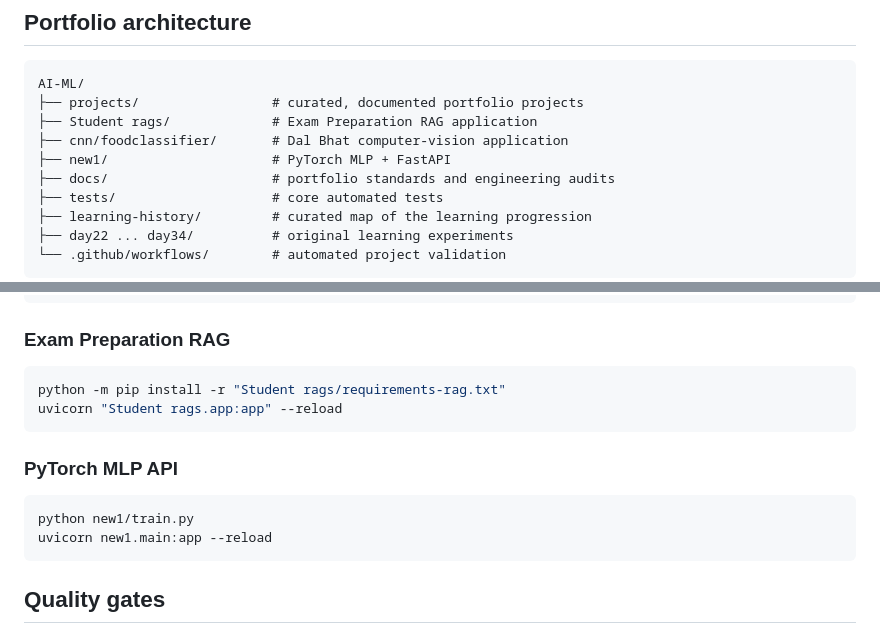
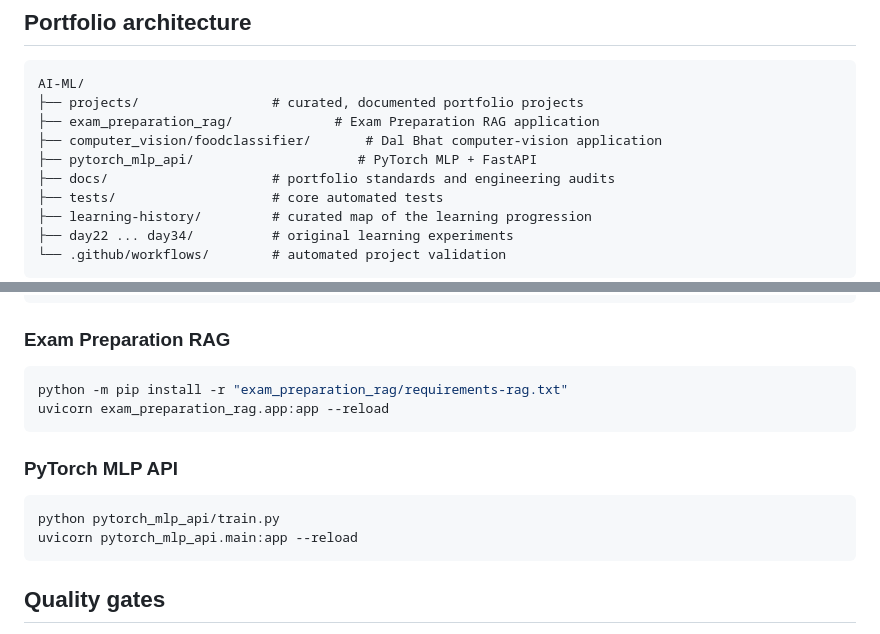
Before and after one commit to aayusholi57-pixel/AI-ML, a Markdown page: README.md, 2 parts joined by grey strips. GitHub-like rendering.

```diff
--- a/README.md
+++ b/README.md
@@ -40,9 +40,9 @@ A practical AI/ML engineering portfolio covering classical machine learning, dee
 ~~~text
 AI-ML/
 ├── projects/                 # curated, documented portfolio projects
-├── Student rags/             # Exam Preparation RAG application
-├── cnn/foodclassifier/       # Dal Bhat computer-vision application
-├── new1/                     # PyTorch MLP + FastAPI
+├── exam_preparation_rag/             # Exam Preparation RAG application
+├── computer_vision/foodclassifier/       # Dal Bhat computer-vision application
+├── pytorch_mlp_api/                     # PyTorch MLP + FastAPI
 ├── docs/                     # portfolio standards and engineering audits
 ├── tests/                    # core automated tests
 ├── learning-history/         # curated map of the learning progression
@@ -98,15 +98,15 @@ uvicorn servermodel:app --reload
 ### Exam Preparation RAG
 
 ~~~bash
-python -m pip install -r "Student rags/requirements-rag.txt"
-uvicorn "Student rags.app:app" --reload
+python -m pip install -r "exam_preparation_rag/requirements-rag.txt"
+uvicorn exam_preparation_rag.app:app --reload
 ~~~
 
 ### PyTorch MLP API
 
 ~~~bash
-python new1/train.py
-uvicorn new1.main:app --reload
+python pytorch_mlp_api/train.py
+uvicorn pytorch_mlp_api.main:app --reload
 ~~~
 
 ## Quality gates
```
Also changed, not shown: other parts of README.md (+6 -6 lines).
